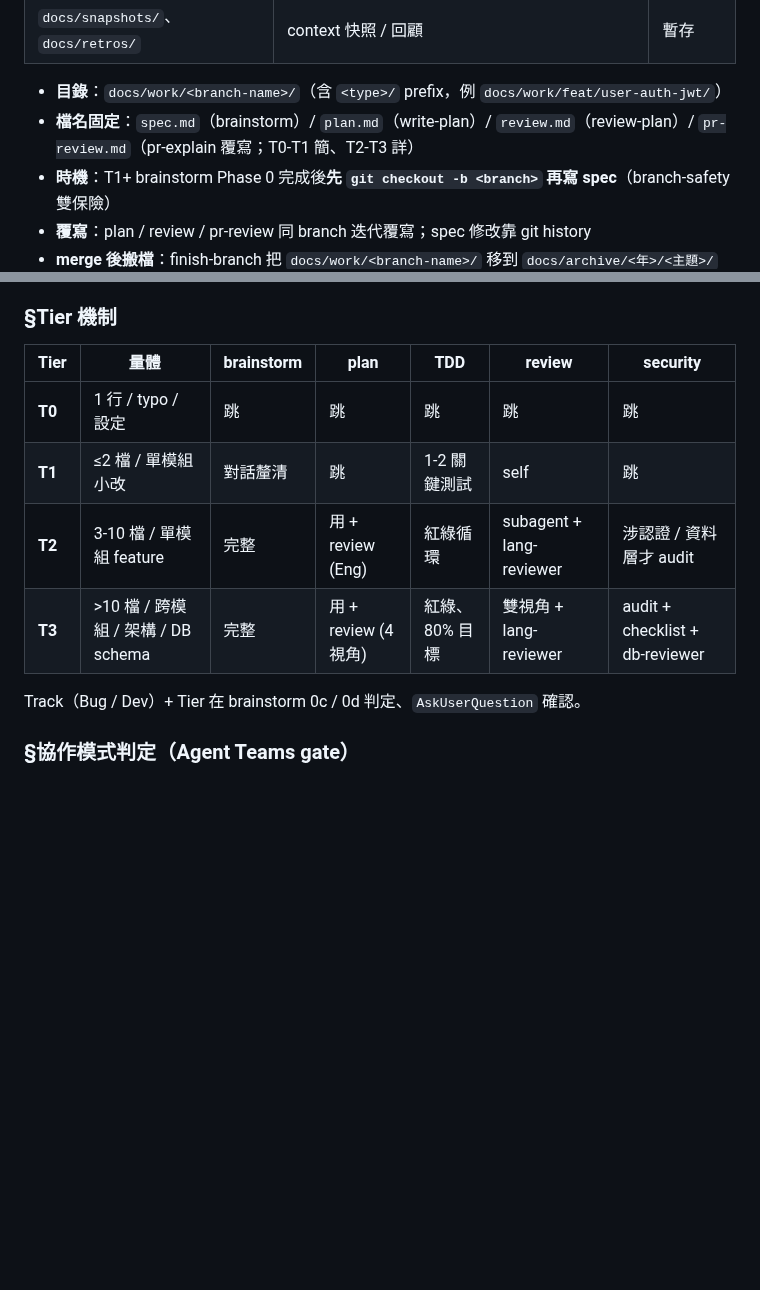
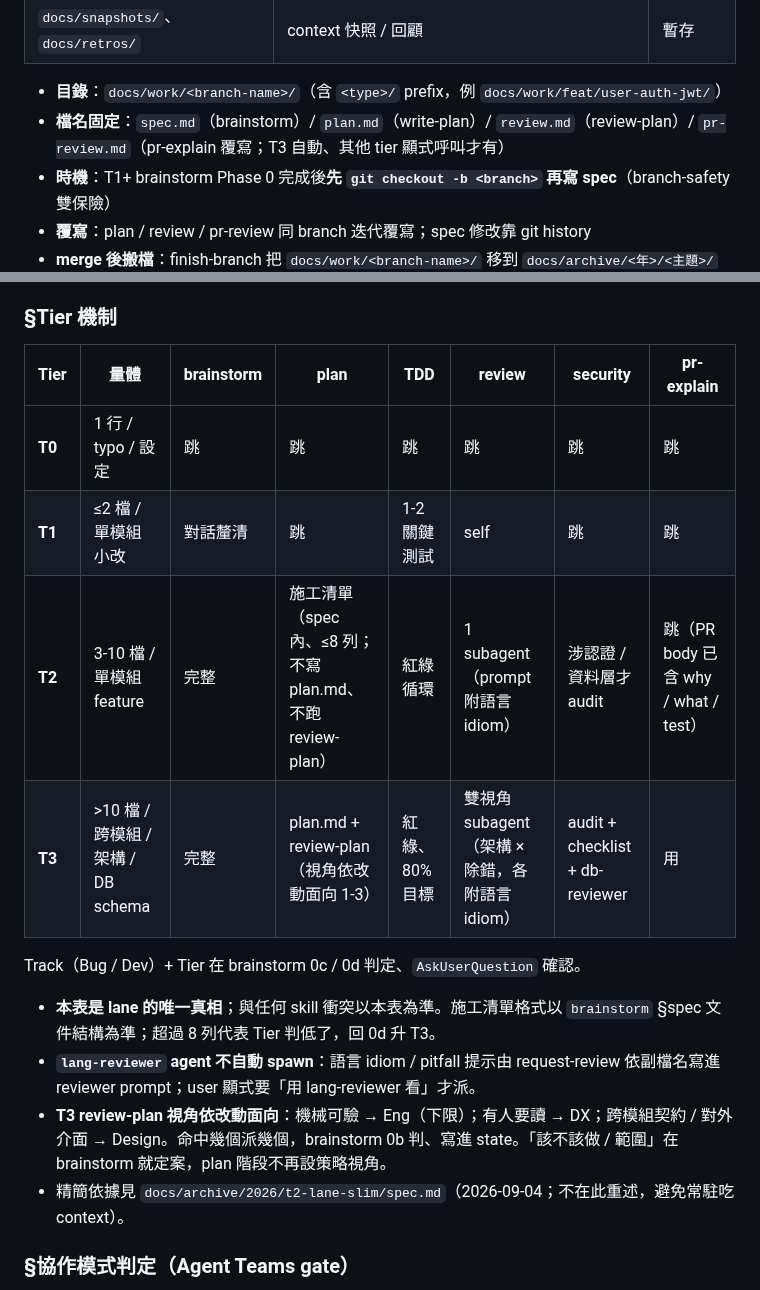
Before and after one commit to fujiei22/bstack, a Markdown page: skills/devwork/rules.md, 2 parts joined by grey strips. GitHub-like rendering; blank space fills up the shorter version.

Commit message:
refactor: rules.md Tier 表精簡 T2 lane、視角依面向、加 pr-explain 欄
- T2 plan 欄改施工清單（spec 內）、review 欄改 1 subagent；T3 review 欄改雙視角、plan 欄視角依改動面向 1-3
- 新增 pr-explain 欄：T0-T2 跳、T3 用
- 表下宣告本表為 lane 唯一真相；lang-reviewer 不自動 spawn；CEO 視角移除
- §Docs 落檔 的 pr-review.md 說明同步

```diff
--- a/skills/devwork/rules.md
+++ b/skills/devwork/rules.md
@@ -104,7 +104,7 @@ dev-workflow 產出文件**全落** `docs/work/<branch-name>/`；不再用 `docs
 | `docs/snapshots/`、`docs/retros/` | context 快照 / 回顧 | 暫存 |
 
 - **目錄**：`docs/work/<branch-name>/`（含 `<type>/` prefix，例 `docs/work/feat/user-auth-jwt/`）
-- **檔名固定**：`spec.md`（brainstorm）/ `plan.md`（write-plan）/ `review.md`（review-plan）/ `pr-review.md`（pr-explain 覆寫；T0-T1 簡、T2-T3 詳）
+- **檔名固定**：`spec.md`（brainstorm）/ `plan.md`（write-plan）/ `review.md`（review-plan）/ `pr-review.md`（pr-explain 覆寫；T3 自動、其他 tier 顯式呼叫才有）
 - **時機**：T1+ brainstorm Phase 0 完成後**先 `git checkout -b <branch>` 再寫 spec**（branch-safety 雙保險）
 - **覆寫**：plan / review / pr-review 同 branch 迭代覆寫；spec 修改靠 git history
 - **merge 後搬檔**：finish-branch 把 `docs/work/<branch-name>/` 移到 `docs/archive/<年>/<主題>/`
@@ -118,14 +118,19 @@ dev-workflow 產出文件**全落** `docs/work/<branch-name>/`；不再用 `docs
 流程由 `/devwork <要做的事>` 啟動：devwork skill 載入本規則書後進 `dev-workflow`；沒下指令時不套用本規則書。9 階段順序 / Track / hand-off state / Memory hook 細節見 dev-workflow body。
 
 ### §Tier 機制
-| Tier | 量體 | brainstorm | plan | TDD | review | security |
-|---|---|---|---|---|---|---|
-| **T0** | 1 行 / typo / 設定 | 跳 | 跳 | 跳 | 跳 | 跳 |
-| **T1** | ≤2 檔 / 單模組小改 | 對話釐清 | 跳 | 1-2 關鍵測試 | self | 跳 |
-| **T2** | 3-10 檔 / 單模組 feature | 完整 | 用 + review (Eng) | 紅綠循環 | subagent + lang-reviewer | 涉認證 / 資料層才 audit |
-| **T3** | >10 檔 / 跨模組 / 架構 / DB schema | 完整 | 用 + review (4 視角) | 紅綠、80% 目標 | 雙視角 + lang-reviewer | audit + checklist + db-reviewer |
+| Tier | 量體 | brainstorm | plan | TDD | review | security | pr-explain |
+|---|---|---|---|---|---|---|---|
+| **T0** | 1 行 / typo / 設定 | 跳 | 跳 | 跳 | 跳 | 跳 | 跳 |
+| **T1** | ≤2 檔 / 單模組小改 | 對話釐清 | 跳 | 1-2 關鍵測試 | self | 跳 | 跳 |
+| **T2** | 3-10 檔 / 單模組 feature | 完整 | 施工清單（spec 內、≤8 列；不寫 plan.md、不跑 review-plan） | 紅綠循環 | 1 subagent（prompt 附語言 idiom） | 涉認證 / 資料層才 audit | 跳（PR body 已含 why / what / test） |
+| **T3** | >10 檔 / 跨模組 / 架構 / DB schema | 完整 | plan.md + review-plan（視角依改動面向 1-3） | 紅綠、80% 目標 | 雙視角 subagent（架構 × 除錯，各附語言 idiom） | audit + checklist + db-reviewer | 用 |
 
 Track（Bug / Dev）+ Tier 在 brainstorm 0c / 0d 判定、`AskUserQuestion` 確認。
+
+- **本表是 lane 的唯一真相**；與任何 skill 衝突以本表為準。施工清單格式以 `brainstorm` §spec 文件結構為準；超過 8 列代表 Tier 判低了，回 0d 升 T3。
+- **`lang-reviewer` agent 不自動 spawn**：語言 idiom / pitfall 提示由 request-review 依副檔名寫進 reviewer prompt；user 顯式要「用 lang-reviewer 看」才派。
+- **T3 review-plan 視角依改動面向**：機械可驗 → Eng（下限）；有人要讀 → DX；跨模組契約 / 對外介面 → Design。命中幾個派幾個，brainstorm 0b 判、寫進 state。「該不該做 / 範圍」在 brainstorm 就定案，plan 階段不再設策略視角。
+- 精簡依據見 `docs/archive/2026/t2-lane-slim/spec.md`（2026-09-04；不在此重述，避免常駐吃 context）。
 
 ### §協作模式判定（Agent Teams gate）
 判「這件事要不要開 Agent Teams」。**判準是工作者之間要不要互相講話，不是能不能平行**——能平行但不用溝通的工作，subagent 就夠、且便宜得多。
```
